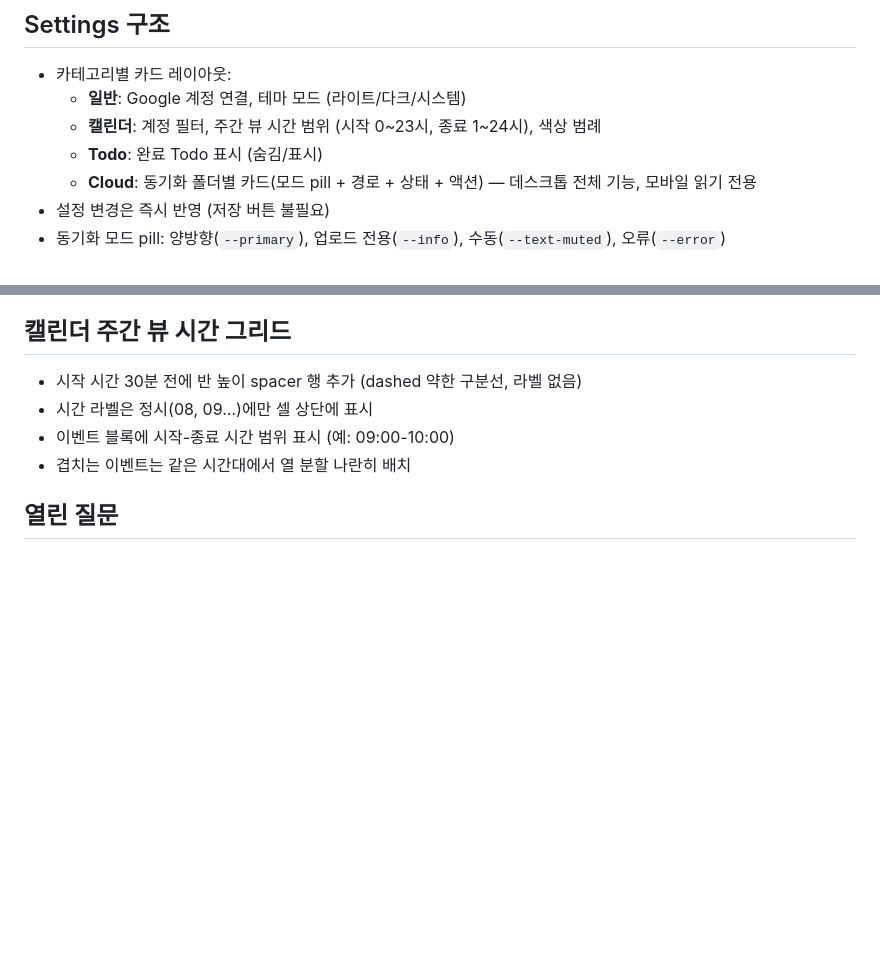
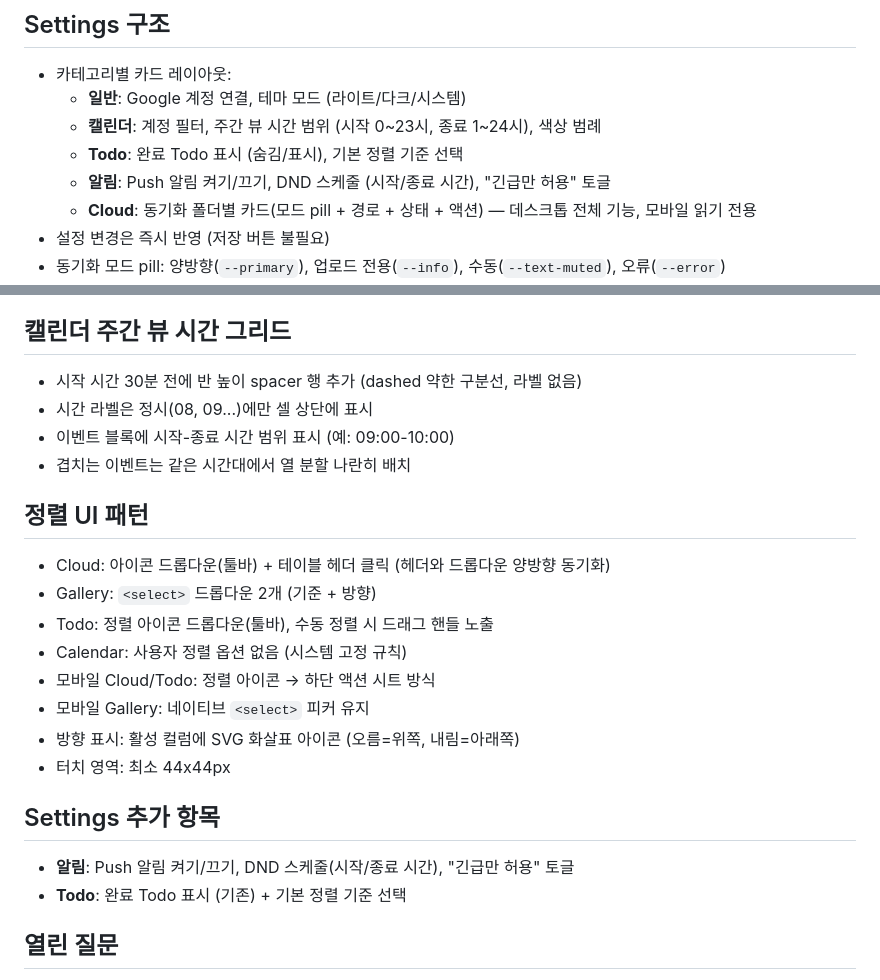
Before and after one commit to ChoSeongmin1128/lifebase, a Markdown page: docs/510-디자인-규칙.md, 2 parts joined by grey strips. GitHub-like rendering; blank space fills up the shorter version.

```diff
--- a/docs/510-디자인-규칙.md
+++ b/docs/510-디자인-규칙.md
@@ -43,7 +43,8 @@
 - 카테고리별 카드 레이아웃:
   - **일반**: Google 계정 연결, 테마 모드 (라이트/다크/시스템)
   - **캘린더**: 계정 필터, 주간 뷰 시간 범위 (시작 0~23시, 종료 1~24시), 색상 범례
-  - **Todo**: 완료 Todo 표시 (숨김/표시)
+  - **Todo**: 완료 Todo 표시 (숨김/표시), 기본 정렬 기준 선택
+  - **알림**: Push 알림 켜기/끄기, DND 스케줄 (시작/종료 시간), "긴급만 허용" 토글
   - **Cloud**: 동기화 폴더별 카드(모드 pill + 경로 + 상태 + 액션) — 데스크톱 전체 기능, 모바일 읽기 전용
 - 설정 변경은 즉시 반영 (저장 버튼 불필요)
 - 동기화 모드 pill: 양방향(`--primary`), 업로드 전용(`--info`), 수동(`--text-muted`), 오류(`--error`)
@@ -73,6 +74,20 @@
 - 이벤트 블록에 시작-종료 시간 범위 표시 (예: 09:00-10:00)
 - 겹치는 이벤트는 같은 시간대에서 열 분할 나란히 배치
 
+## 정렬 UI 패턴
+- Cloud: 아이콘 드롭다운(툴바) + 테이블 헤더 클릭 (헤더와 드롭다운 양방향 동기화)
+- Gallery: `<select>` 드롭다운 2개 (기준 + 방향)
+- Todo: 정렬 아이콘 드롭다운(툴바), 수동 정렬 시 드래그 핸들 노출
+- Calendar: 사용자 정렬 옵션 없음 (시스템 고정 규칙)
+- 모바일 Cloud/Todo: 정렬 아이콘 → 하단 액션 시트 방식
+- 모바일 Gallery: 네이티브 `<select>` 피커 유지
+- 방향 표시: 활성 컬럼에 SVG 화살표 아이콘 (오름=위쪽, 내림=아래쪽)
+- 터치 영역: 최소 44x44px
+
+## Settings 추가 항목
+- **알림**: Push 알림 켜기/끄기, DND 스케줄(시작/종료 시간), "긴급만 허용" 토글
+- **Todo**: 완료 Todo 표시 (기존) + 기본 정렬 기준 선택
+
 ## 열린 질문
 - 참고할 디자인 레퍼런스 (Notion, Linear, iCloud, Google Calendar 등)
 - 정보 밀도 수준 (컴팩트 vs 여유)
```
Also changed, not shown: docs/500-와이어프레임.md (+2 -0 lines), docs/540-플랫폼-통일성.md (+18 -1 lines).
